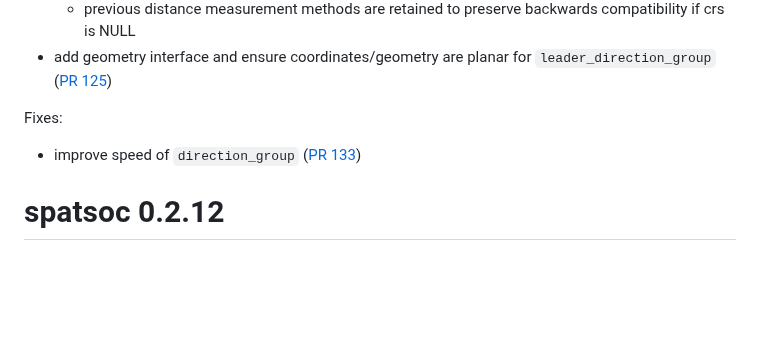
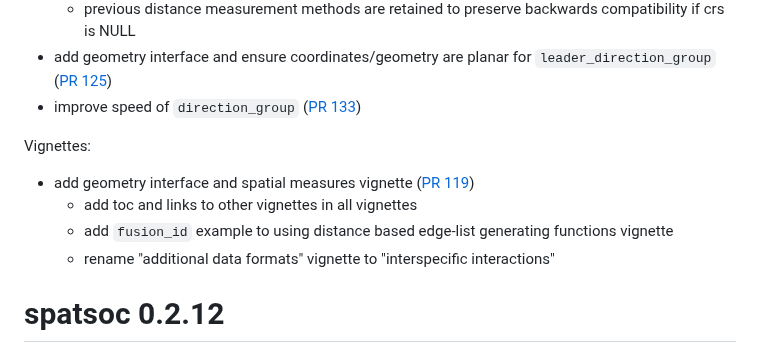
Before and after one commit to ropensci/spatsoc, a Markdown page: NEWS.md, the part around the change. GitHub-like rendering; blank space fills up the shorter version.

Commit message:
update NEWS

```diff
--- a/NEWS.md
+++ b/NEWS.md
@@ -29,13 +29,17 @@ Enhancements:
   compatibility if crs is NULL
 * add geometry interface and ensure coordinates/geometry are planar for
 `leader_direction_group` ([PR 125](https://github.com/ropensci/spatsoc/pull/125))
-
-
-Fixes:
-
 * improve speed of `direction_group`
 ([PR 133](https://github.com/ropensci/spatsoc/pull/133))
 
+Vignettes:
+
+* add geometry interface and spatial measures vignette
+([PR 119](https://github.com/ropensci/spatsoc/pull/119/files))
+  * add toc and links to other vignettes in all vignettes
+  * add `fusion_id` example to using distance based edge-list generating functions
+  vignette
+  * rename "additional data formats" vignette to "interspecific interactions"
 
 # spatsoc 0.2.12
 
```
